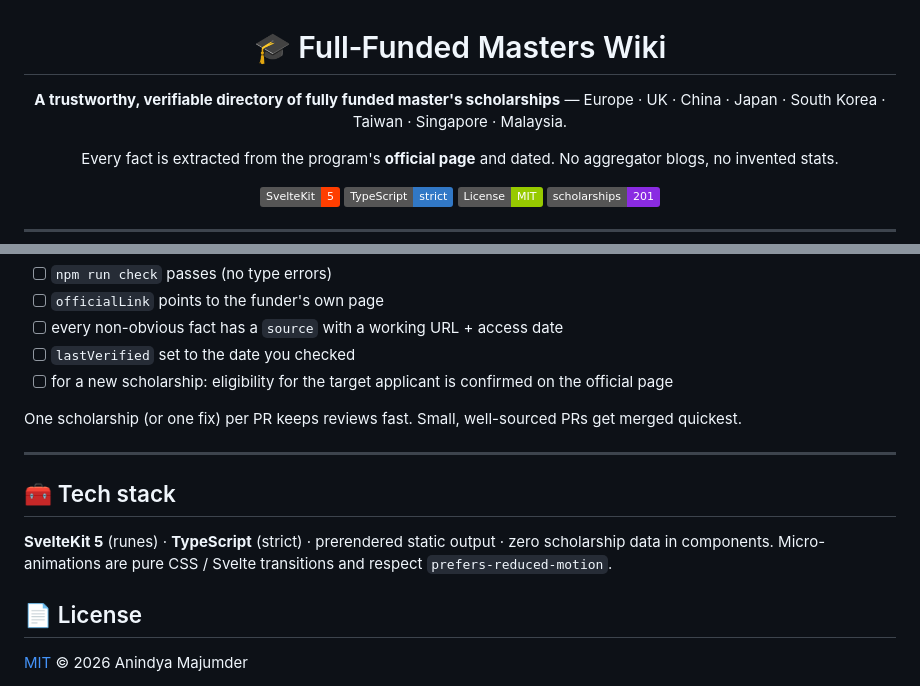
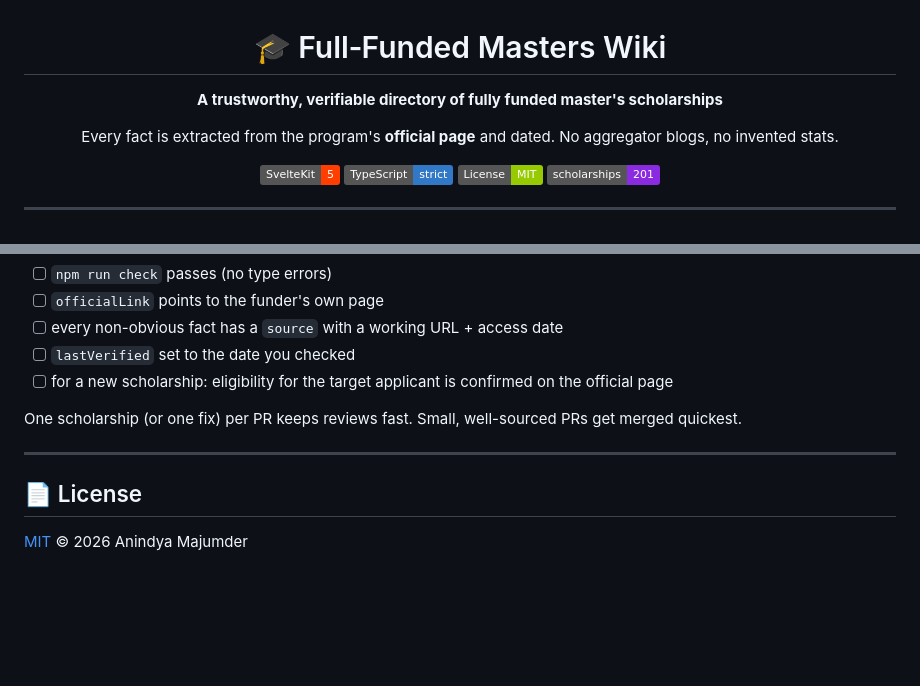
Before and after one commit to AnindyaMajumder/Full-Funded-Masters-Wiki, a Markdown page: README.md, 2 parts joined by grey strips. Rendered like a GitHub page; badges without logos; blank space fills up the shorter version.

Commit message:
fix(docs): remove redundant text from README for clarity

```diff
--- a/README.md
+++ b/README.md
@@ -2,8 +2,7 @@
 
 # 🎓 Full‑Funded Masters Wiki
 
-**A trustworthy, verifiable directory of fully funded master's scholarships** —
-Europe · UK · China · Japan · South Korea · Taiwan · Singapore · Malaysia.
+**A trustworthy, verifiable directory of fully funded master's scholarships**
 
 Every fact is extracted from the program's **official page** and dated. No aggregator blogs, no invented stats.
 
@@ -176,11 +175,6 @@ One scholarship (or one fix) per PR keeps reviews fast. Small, well-sourced PRs
 
 ---
 
-## 🧰 Tech stack
-
-**SvelteKit 5** (runes) · **TypeScript** (strict) · prerendered static output · zero scholarship data in components.
-Micro-animations are pure CSS / Svelte transitions and respect `prefers-reduced-motion`.
-
 ## 📄 License
 
 [MIT](./LICENSE) © 2026 Anindya Majumder
```
